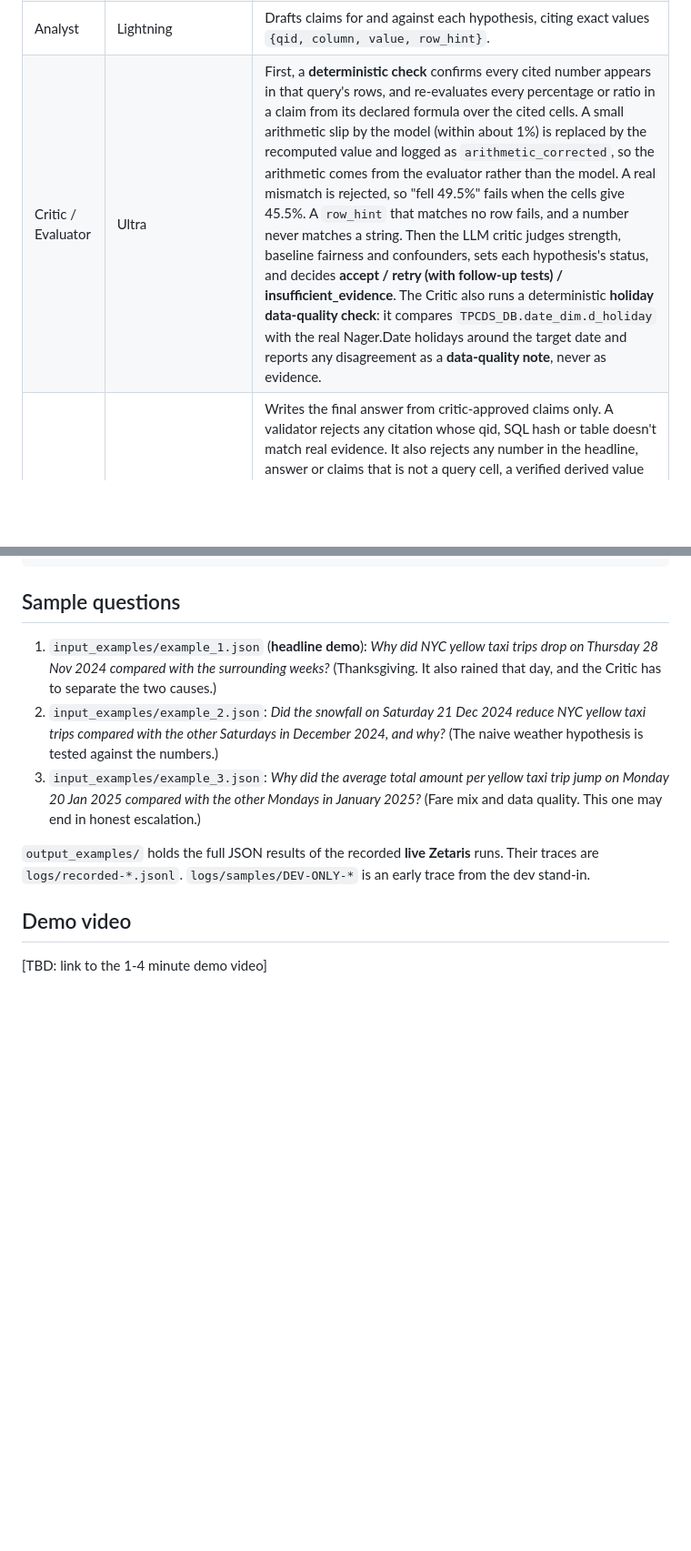
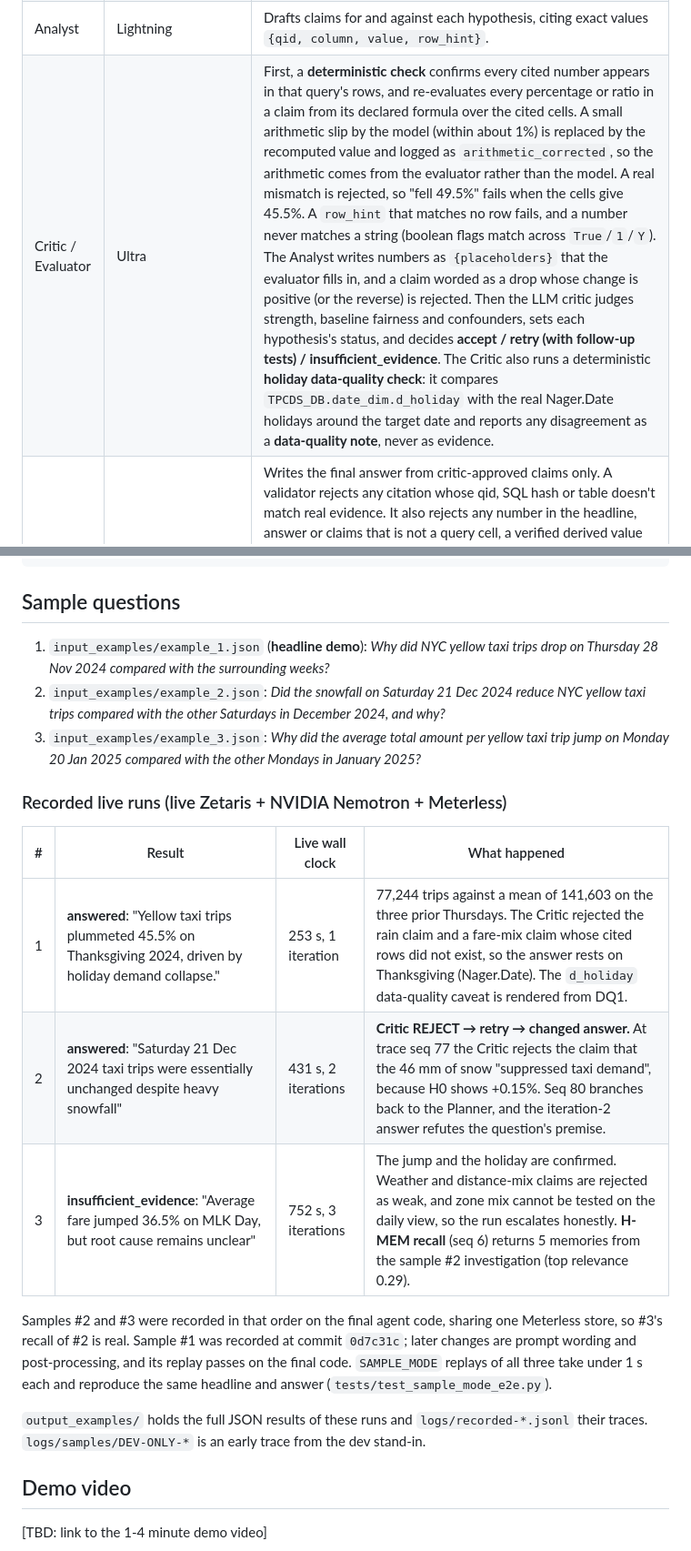
Before and after one commit to Alexeiguch/whybot, a Markdown page: README.md, 2 parts joined by grey strips. Shown at 91% size. GitHub-like rendering; blank space fills up the shorter version.

Commit message:
README: recorded run results (headlines, timings, reject->retry seq, H-MEM recall), test coverage, run budget notes

```diff
--- a/README.md
+++ b/README.md
@@ -54,7 +54,7 @@ flowchart TD
 | Planner | `nvidia/nemotron-3-ultra-550b-a55b` | Turns the question into falsifiable hypotheses (metric/H0, weather, holiday, day-of-week, fare mix, zone mix, data quality) and a SQL plan. Revises the plan from critic feedback and Markovian carryover. |
 | Executor | `nvidia/nemotron-3.5-lightning-30b-a3b` | Writes Lightning SQL and runs it through the `DataSource` adapter (read-only guard, timeout). On an error **or a suspicious result** (such as a cross join that gives every row identical values) it re-introspects the schema and repairs the query, up to 2 times. If the query still fails, that hypothesis is marked untestable for the iteration. |
 | Analyst | Lightning | Drafts claims for and against each hypothesis, citing exact values `{qid, column, value, row_hint}`. |
-| Critic / Evaluator | Ultra | First, a **deterministic check** confirms every cited number appears in that query's rows, and re-evaluates every percentage or ratio in a claim from its declared formula over the cited cells. A small arithmetic slip by the model (within about 1%) is replaced by the recomputed value and logged as `arithmetic_corrected`, so the arithmetic comes from the evaluator rather than the model. A real mismatch is rejected, so "fell 49.5%" fails when the cells give 45.5%. A `row_hint` that matches no row fails, and a number never matches a string. Then the LLM critic judges strength, baseline fairness and confounders, sets each hypothesis's status, and decides **accept / retry (with follow-up tests) / insufficient_evidence**. The Critic also runs a deterministic **holiday data-quality check**: it compares `TPCDS_DB.date_dim.d_holiday` with the real Nager.Date holidays around the target date and reports any disagreement as a **data-quality note**, never as evidence. |
+| Critic / Evaluator | Ultra | First, a **deterministic check** confirms every cited number appears in that query's rows, and re-evaluates every percentage or ratio in a claim from its declared formula over the cited cells. A small arithmetic slip by the model (within about 1%) is replaced by the recomputed value and logged as `arithmetic_corrected`, so the arithmetic comes from the evaluator rather than the model. A real mismatch is rejected, so "fell 49.5%" fails when the cells give 45.5%. A `row_hint` that matches no row fails, and a number never matches a string (boolean flags match across `True`/`1`/`Y`). The Analyst writes numbers as `{placeholders}` that the evaluator fills in, and a claim worded as a drop whose change is positive (or the reverse) is rejected. Then the LLM critic judges strength, baseline fairness and confounders, sets each hypothesis's status, and decides **accept / retry (with follow-up tests) / insufficient_evidence**. The Critic also runs a deterministic **holiday data-quality check**: it compares `TPCDS_DB.date_dim.d_holiday` with the real Nager.Date holidays around the target date and reports any disagreement as a **data-quality note**, never as evidence. |
 | Writer | Lightning | Writes the final answer from critic-approved claims only. A validator rejects any citation whose qid, SQL hash or table doesn't match real evidence. It also rejects any number in the headline, answer or claims that is not a query cell, a verified derived value or a ratio of cells, and any date that appears in no result, note or the question. Rejected drafts are retried with feedback. The calendar data-quality caveat is rendered deterministically from the DQ1 rows. As a last resort, a deterministic fallback renders the critic-verified claims verbatim with their citations. |
 
 **Control flow is real branching, not a pipeline.** Critic verdicts and the number checks drive `checks.decide_next()`: *write*, *retry* (back to the Planner with feedback), or *escalate* to "insufficient evidence". Iterations are capped at 3, and every LLM call, SQL query and the whole run have timeouts. Every JSON output is validated against a pydantic schema and retried with the validation error. Nemotron reasoning content is stripped and never logged.
@@ -137,11 +137,21 @@ docker run --rm -p 8000:8000 -e SAMPLE_MODE=true whybot       # recorded replay,
 
 ## Sample questions
 
-1. `input_examples/example_1.json` (**headline demo**): *Why did NYC yellow taxi trips drop on Thursday 28 Nov 2024 compared with the surrounding weeks?* (Thanksgiving. It also rained that day, and the Critic has to separate the two causes.)
-2. `input_examples/example_2.json`: *Did the snowfall on Saturday 21 Dec 2024 reduce NYC yellow taxi trips compared with the other Saturdays in December 2024, and why?* (The naive weather hypothesis is tested against the numbers.)
-3. `input_examples/example_3.json`: *Why did the average total amount per yellow taxi trip jump on Monday 20 Jan 2025 compared with the other Mondays in January 2025?* (Fare mix and data quality. This one may end in honest escalation.)
+1. `input_examples/example_1.json` (**headline demo**): *Why did NYC yellow taxi trips drop on Thursday 28 Nov 2024 compared with the surrounding weeks?*
+2. `input_examples/example_2.json`: *Did the snowfall on Saturday 21 Dec 2024 reduce NYC yellow taxi trips compared with the other Saturdays in December 2024, and why?*
+3. `input_examples/example_3.json`: *Why did the average total amount per yellow taxi trip jump on Monday 20 Jan 2025 compared with the other Mondays in January 2025?*
 
-`output_examples/` holds the full JSON results of the recorded **live Zetaris** runs. Their traces are `logs/recorded-*.jsonl`. `logs/samples/DEV-ONLY-*` is an early trace from the dev stand-in.
+### Recorded live runs (live Zetaris + NVIDIA Nemotron + Meterless)
+
+| # | Result | Live wall clock | What happened |
+|---|---|---|---|
+| 1 | **answered**: "Yellow taxi trips plummeted 45.5% on Thanksgiving 2024, driven by holiday demand collapse." | 253 s, 1 iteration | 77,244 trips against a mean of 141,603 on the three prior Thursdays. The Critic rejected the rain claim and a fare-mix claim whose cited rows did not exist, so the answer rests on Thanksgiving (Nager.Date). The `d_holiday` data-quality caveat is rendered from DQ1. |
+| 2 | **answered**: "Saturday 21 Dec 2024 taxi trips were essentially unchanged despite heavy snowfall" | 431 s, 2 iterations | **Critic REJECT → retry → changed answer.** At trace seq 77 the Critic rejects the claim that the 46 mm of snow "suppressed taxi demand", because H0 shows +0.15%. Seq 80 branches back to the Planner, and the iteration-2 answer refutes the question's premise. |
+| 3 | **insufficient_evidence**: "Average fare jumped 36.5% on MLK Day, but root cause remains unclear" | 752 s, 3 iterations | The jump and the holiday are confirmed. Weather and distance-mix claims are rejected as weak, and zone mix cannot be tested on the daily view, so the run escalates honestly. **H-MEM recall** (seq 6) returns 5 memories from the sample #2 investigation (top relevance 0.29). |
+
+Samples #2 and #3 were recorded in that order on the final agent code, sharing one Meterless store, so #3's recall of #2 is real. Sample #1 was recorded at commit `0d7c31c`; later changes are prompt wording and post-processing, and its replay passes on the final code. `SAMPLE_MODE` replays of all three take under 1 s each and reproduce the same headline and answer (`tests/test_sample_mode_e2e.py`).
+
+`output_examples/` holds the full JSON results of these runs and `logs/recorded-*.jsonl` their traces. `logs/samples/DEV-ONLY-*` is an early trace from the dev stand-in.
 
 ## Demo video
 
```
Also changed, not shown: other parts of README.md (+2 -2 lines).
